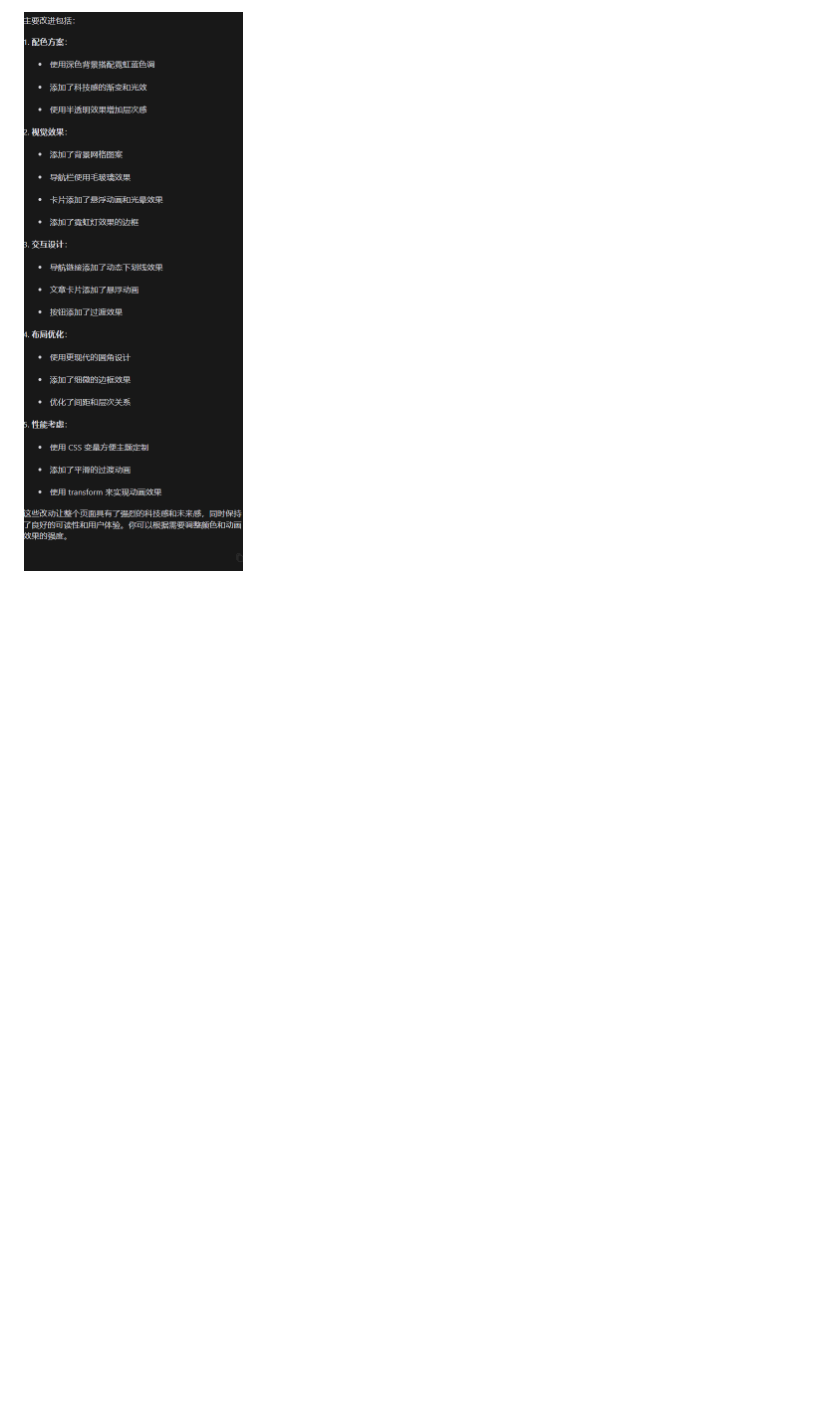
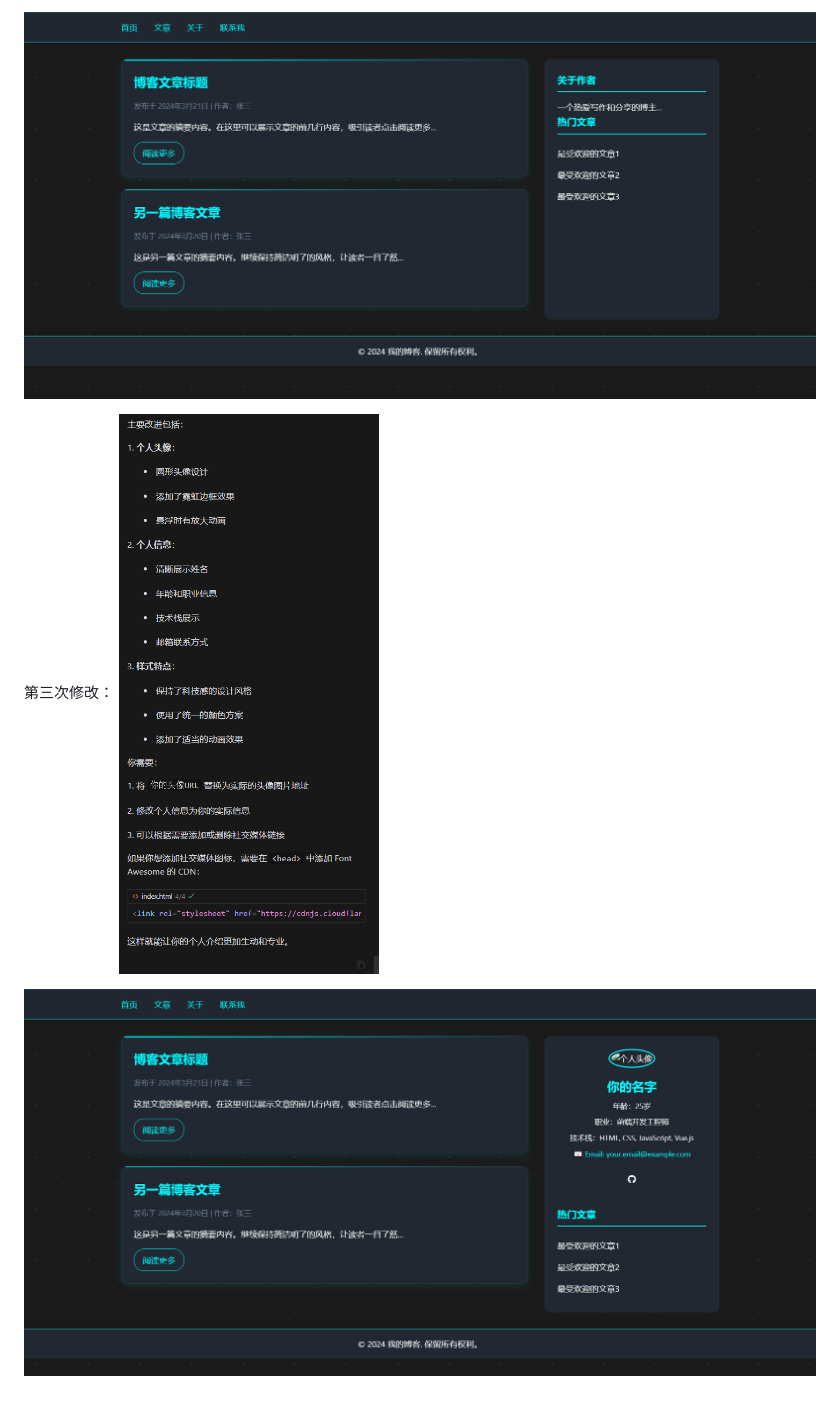
Before and after one commit to dcdcai/blog-test, a Markdown page: README.md, the part around the change printed below. GitHub-like rendering; pictures changed too: image-3.png (added), image-4.png (added), image-5.png (added); blank space fills up the shorter version.

```diff
--- a/README.md
+++ b/README.md
@@ -14,2 +16,7 @@
 
-![alt text](image-2.png)
+![alt text](image-3.png)
+
+第三次修改：
+![alt text](image-4.png)
+
+![alt text](image-5.png)
```
Also changed, not shown: other parts of README.md (+2 -0 lines), 1 other file.
